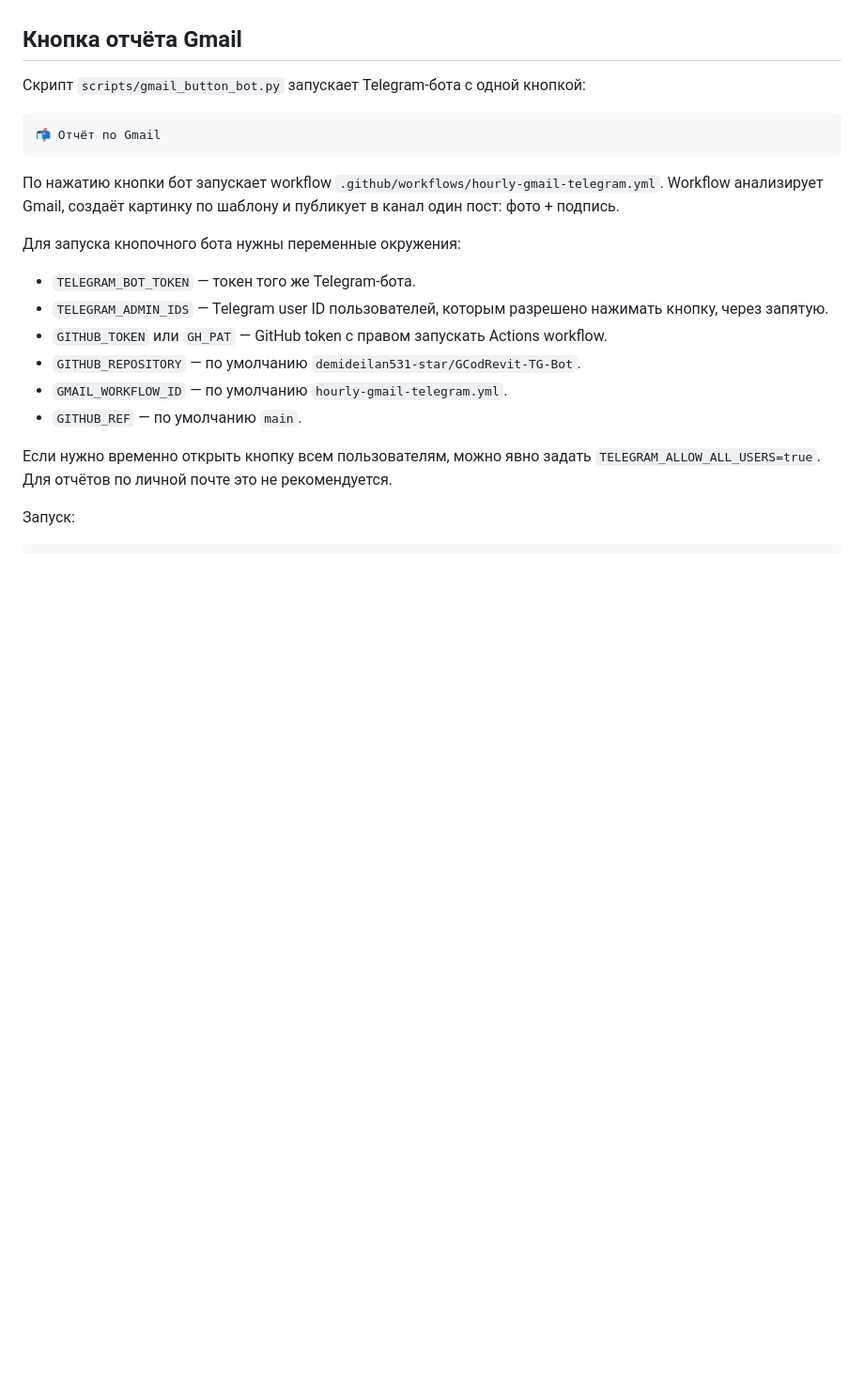
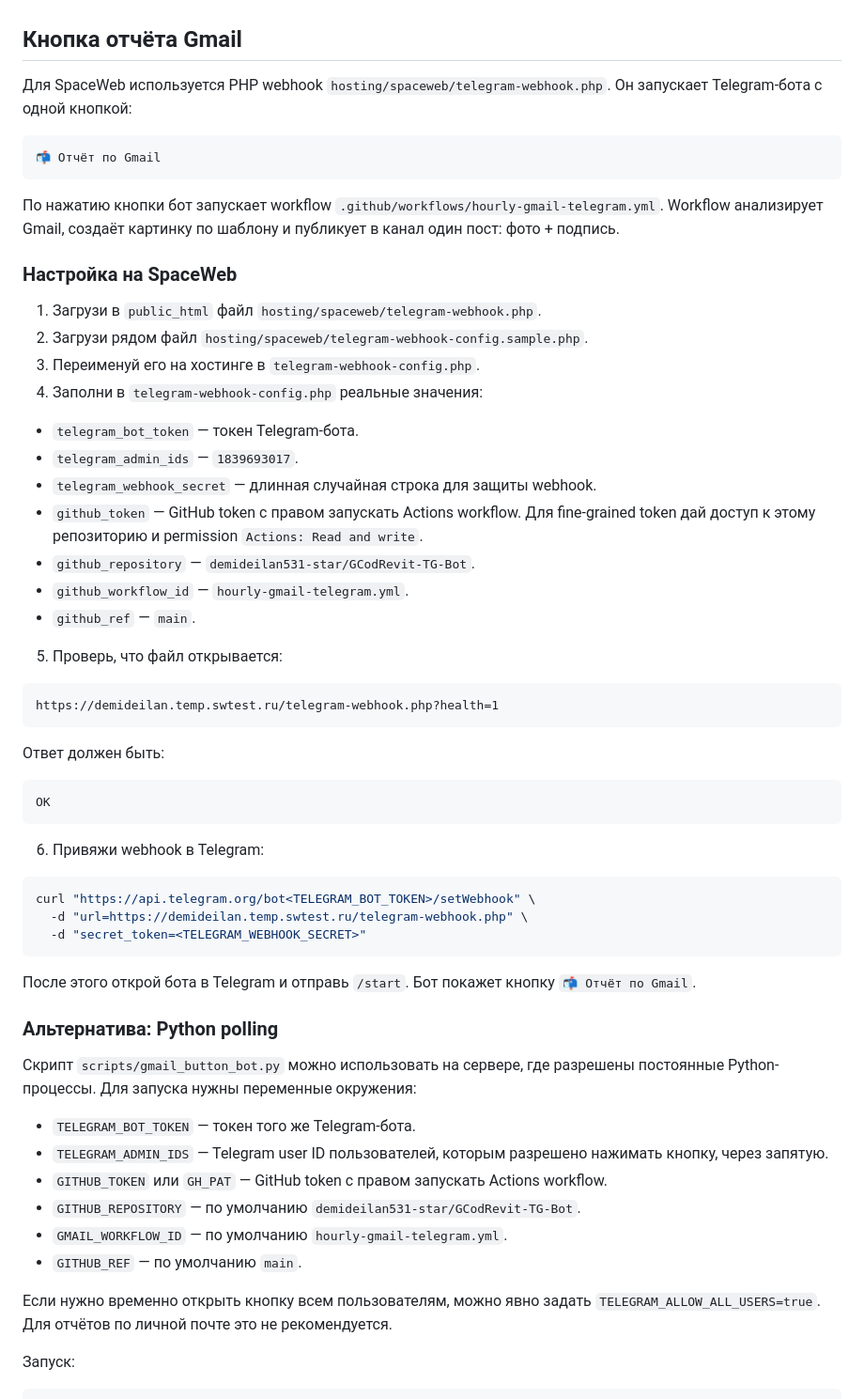
Before and after one commit to demideilan531-star/GCodRevit-TG-Bot, a Markdown page: README.md, the part around the change. Shown at 94% size. GitHub-like rendering; blank space fills up the shorter version.

Commit message:
Document SpaceWeb webhook setup

````diff
--- a/README.md
+++ b/README.md
@@ -23,7 +23,8 @@
 
 ## Кнопка отчёта Gmail
 
-Скрипт `scripts/gmail_button_bot.py` запускает Telegram-бота с одной кнопкой:
+Для SpaceWeb используется PHP webhook `hosting/spaceweb/telegram-webhook.php`.
+Он запускает Telegram-бота с одной кнопкой:
 
 ```text
 📬 Отчёт по Gmail
@@ -32,7 +33,47 @@
 По нажатию кнопки бот запускает workflow `.github/workflows/hourly-gmail-telegram.yml`.
 Workflow анализирует Gmail, создаёт картинку по шаблону и публикует в канал один пост: фото + подпись.
 
-Для запуска кнопочного бота нужны переменные окружения:
+### Настройка на SpaceWeb
+
+1. Загрузи в `public_html` файл `hosting/spaceweb/telegram-webhook.php`.
+2. Загрузи рядом файл `hosting/spaceweb/telegram-webhook-config.sample.php`.
+3. Переименуй его на хостинге в `telegram-webhook-config.php`.
+4. Заполни в `telegram-webhook-config.php` реальные значения:
+
+- `telegram_bot_token` — токен Telegram-бота.
+- `telegram_admin_ids` — `1839693017`.
+- `telegram_webhook_secret` — длинная случайная строка для защиты webhook.
+- `github_token` — GitHub token с правом запускать Actions workflow. Для fine-grained token дай доступ к этому репозиторию и permission `Actions: Read and write`.
+- `github_repository` — `demideilan531-star/GCodRevit-TG-Bot`.
+- `github_workflow_id` — `hourly-gmail-telegram.yml`.
+- `github_ref` — `main`.
+
+5. Проверь, что файл открывается:
+
+```text
+https://demideilan.temp.swtest.ru/telegram-webhook.php?health=1
+```
+
+Ответ должен быть:
+
+```text
+OK
+```
+
+6. Привяжи webhook в Telegram:
+
+```bash
+curl "https://api.telegram.org/bot<TELEGRAM_BOT_TOKEN>/setWebhook" \
+  -d "url=https://demideilan.temp.swtest.ru/telegram-webhook.php" \
+  -d "secret_token=<TELEGRAM_WEBHOOK_SECRET>"
+```
+
+После этого открой бота в Telegram и отправь `/start`. Бот покажет кнопку `📬 Отчёт по Gmail`.
+
+### Альтернатива: Python polling
+
+Скрипт `scripts/gmail_button_bot.py` можно использовать на сервере, где разрешены постоянные Python-процессы.
+Для запуска нужны переменные окружения:
 
 - `TELEGRAM_BOT_TOKEN` — токен того же Telegram-бота.
 - `TELEGRAM_ADMIN_IDS` — Telegram user ID пользователей, которым разрешено нажимать кнопку, через запятую.
````
